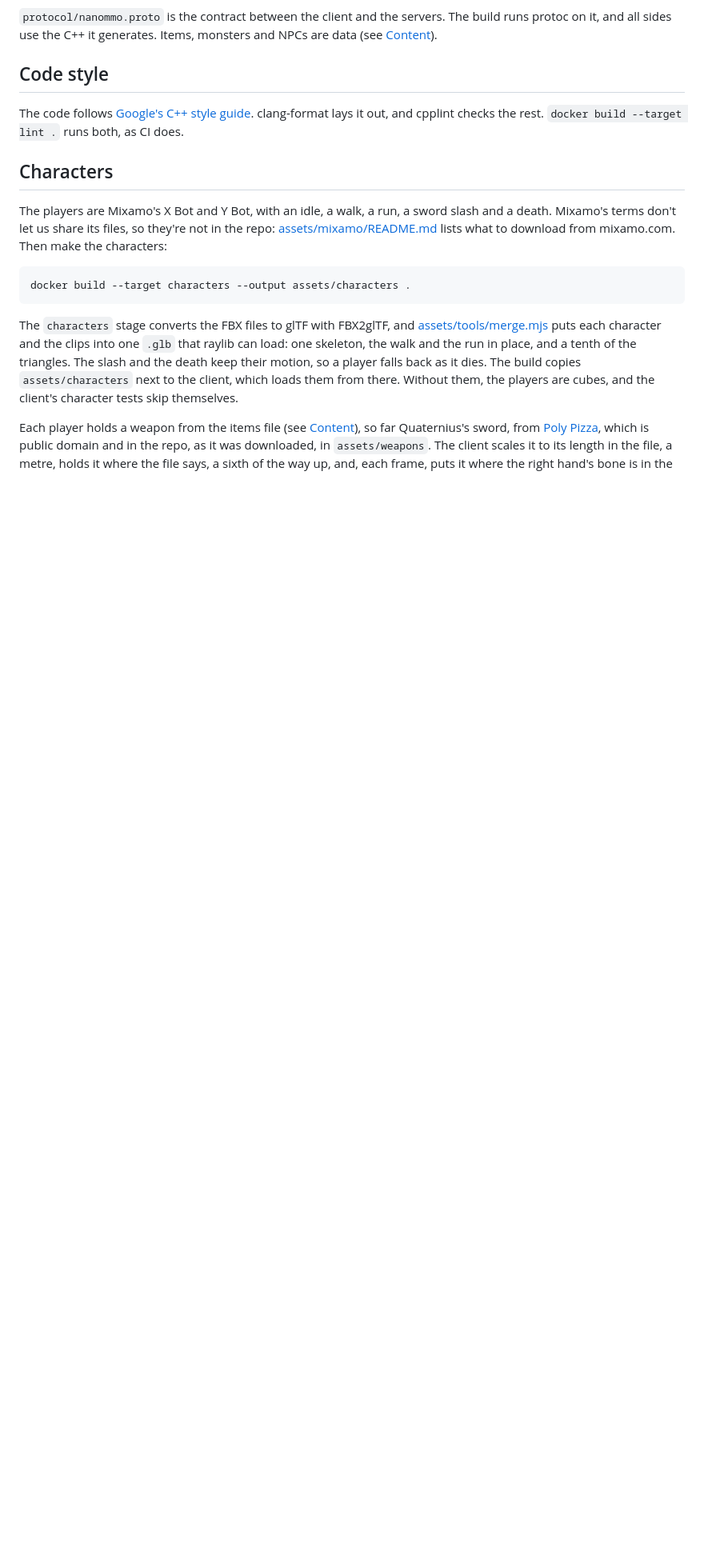
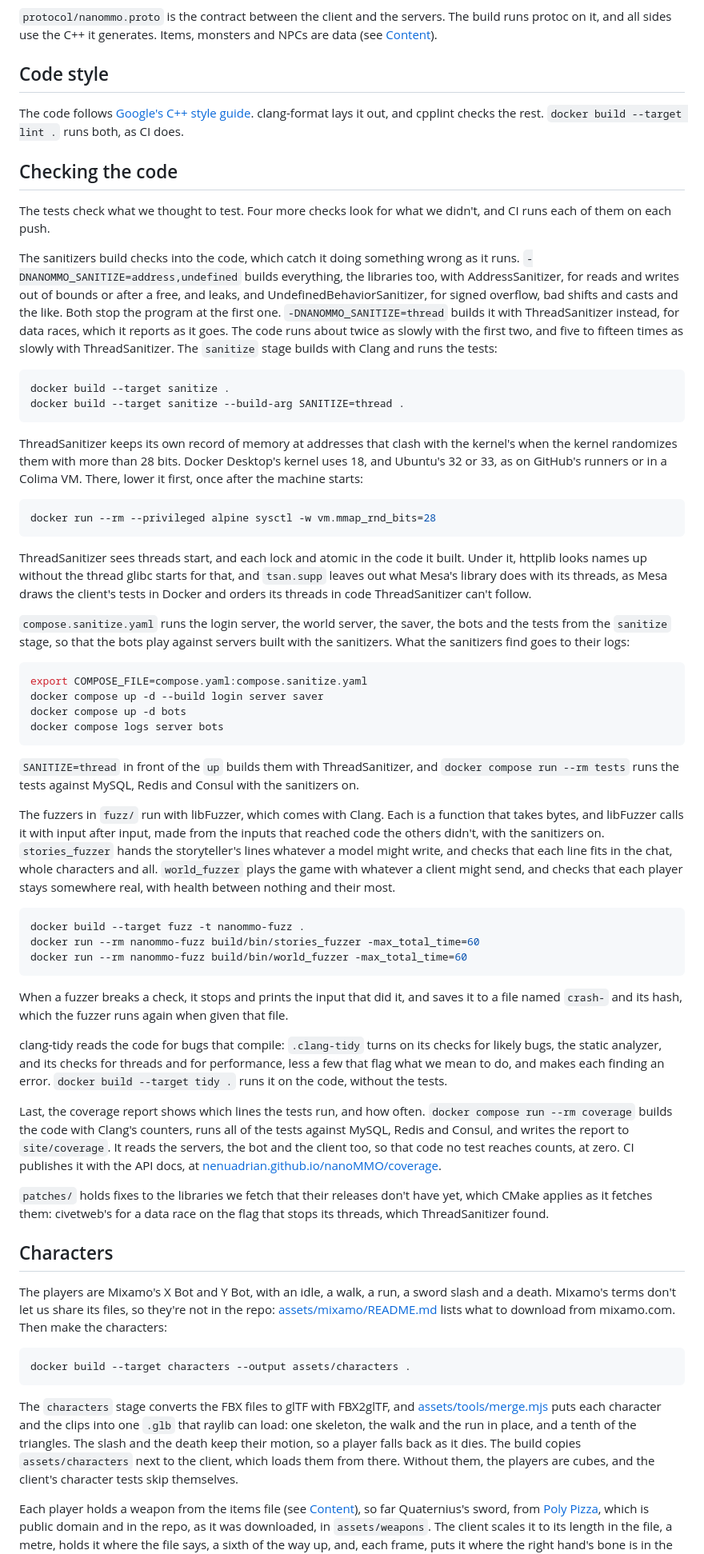
Before and after one commit to nenuadrian/nanoMMO, a Markdown page: README.md, the part around the change. Shown at 80% size. Rendered like a GitHub page; blank space fills up the shorter version.

Commit message:
Document the checks
The README gets a section on checking the code, after the code style: the sanitizers and what each catches, the sanitize stage, the address randomization ThreadSanitizer needs and what it can't see, compose.sanitize.yaml for playing against servers that check themselves, the fuzzers and what they check, clang-tidy's choice of checks, the coverage report and where CI publishes it, and patches/.

Step: ep028/step-12

````diff
--- a/README.md
+++ b/README.md
@@ -77,6 +77,82 @@ it, and all sides use the C++ it generates. Items, monsters and NPCs are data (s
 The code follows [Google's C++ style guide](https://google.github.io/styleguide/cppguide.html).
 clang-format lays it out, and cpplint checks the rest. `docker build --target lint .` runs both, as
 CI does.
+
+## Checking the code
+
+The tests check what we thought to test. Four more checks look for what we didn't, and CI runs
+each of them on each push.
+
+The sanitizers build checks into the code, which catch it doing something wrong as it runs.
+`-DNANOMMO_SANITIZE=address,undefined` builds everything, the libraries too, with AddressSanitizer,
+for reads and writes out of bounds or after a free, and leaks, and UndefinedBehaviorSanitizer, for
+signed overflow, bad shifts and casts and the like. Both stop the program at the first one.
+`-DNANOMMO_SANITIZE=thread` builds it with ThreadSanitizer instead, for data races, which it
+reports as it goes. The code runs about twice as slowly with the first two, and five to fifteen
+times as slowly with ThreadSanitizer. The `sanitize` stage builds with Clang and runs the tests:
+
+```bash
+docker build --target sanitize .
+docker build --target sanitize --build-arg SANITIZE=thread .
+```
+
+ThreadSanitizer keeps its own record of memory at addresses that clash with the kernel's when the
+kernel randomizes them with more than 28 bits. Docker Desktop's kernel uses 18, and Ubuntu's 32 or
+33, as on GitHub's runners or in a Colima VM. There, lower it first, once after the machine starts:
+
+```bash
+docker run --rm --privileged alpine sysctl -w vm.mmap_rnd_bits=28
+```
+
+ThreadSanitizer sees threads start, and each lock and atomic in the code it built. Under it, httplib
+looks names up without the thread glibc starts for that, and `tsan.supp` leaves out what Mesa's
+library does with its threads, as Mesa draws the client's tests in Docker and orders its threads in
+code ThreadSanitizer can't follow.
+
+`compose.sanitize.yaml` runs the login server, the world server, the saver, the bots and the tests
+from the `sanitize` stage, so that the bots play against servers built with the sanitizers. What the
+sanitizers find goes to their logs:
+
+```bash
+export COMPOSE_FILE=compose.yaml:compose.sanitize.yaml
+docker compose up -d --build login server saver
+docker compose up -d bots
+docker compose logs server bots
+```
+
+`SANITIZE=thread` in front of the `up` builds them with ThreadSanitizer, and `docker compose run --rm
+tests` runs the tests against MySQL, Redis and Consul with the sanitizers on.
+
+The fuzzers in `fuzz/` run with libFuzzer, which comes with Clang. Each is a function that takes
+bytes, and libFuzzer calls it with input after input, made from the inputs that reached code the
+others didn't, with the sanitizers on. `stories_fuzzer` hands the storyteller's lines whatever a
+model might write, and checks that each line fits in the chat, whole characters and all.
+`world_fuzzer` plays the game with whatever a client might send, and checks that each player stays
+somewhere real, with health between nothing and their most.
+
+```bash
+docker build --target fuzz -t nanommo-fuzz .
+docker run --rm nanommo-fuzz build/bin/stories_fuzzer -max_total_time=60
+docker run --rm nanommo-fuzz build/bin/world_fuzzer -max_total_time=60
+```
+
+When a fuzzer breaks a check, it stops and prints the input that did it, and saves it to a file
+named `crash-` and its hash, which the fuzzer runs again when given that file.
+
+clang-tidy reads the code for bugs that compile: `.clang-tidy` turns on its checks for likely bugs,
+the static analyzer, and its checks for threads and for performance, less a few that flag what we
+mean to do, and makes each finding an error. `docker build --target tidy .` runs it on the code,
+without the tests.
+
+Last, the coverage report shows which lines the tests run, and how often. `docker compose run --rm
+coverage` builds the code with Clang's counters, runs all of the tests against MySQL, Redis and
+Consul, and writes the report to `site/coverage`. It reads the servers, the bot and the client too,
+so that code no test reaches counts, at zero. CI publishes it with the API docs, at
+[nenuadrian.github.io/nanoMMO/coverage](https://nenuadrian.github.io/nanoMMO/coverage/).
+
+`patches/` holds fixes to the libraries we fetch that their releases don't have yet, which CMake
+applies as it fetches them: civetweb's for a data race on the flag that stops its threads, which
+ThreadSanitizer found.
 
 ## Characters
 
````
